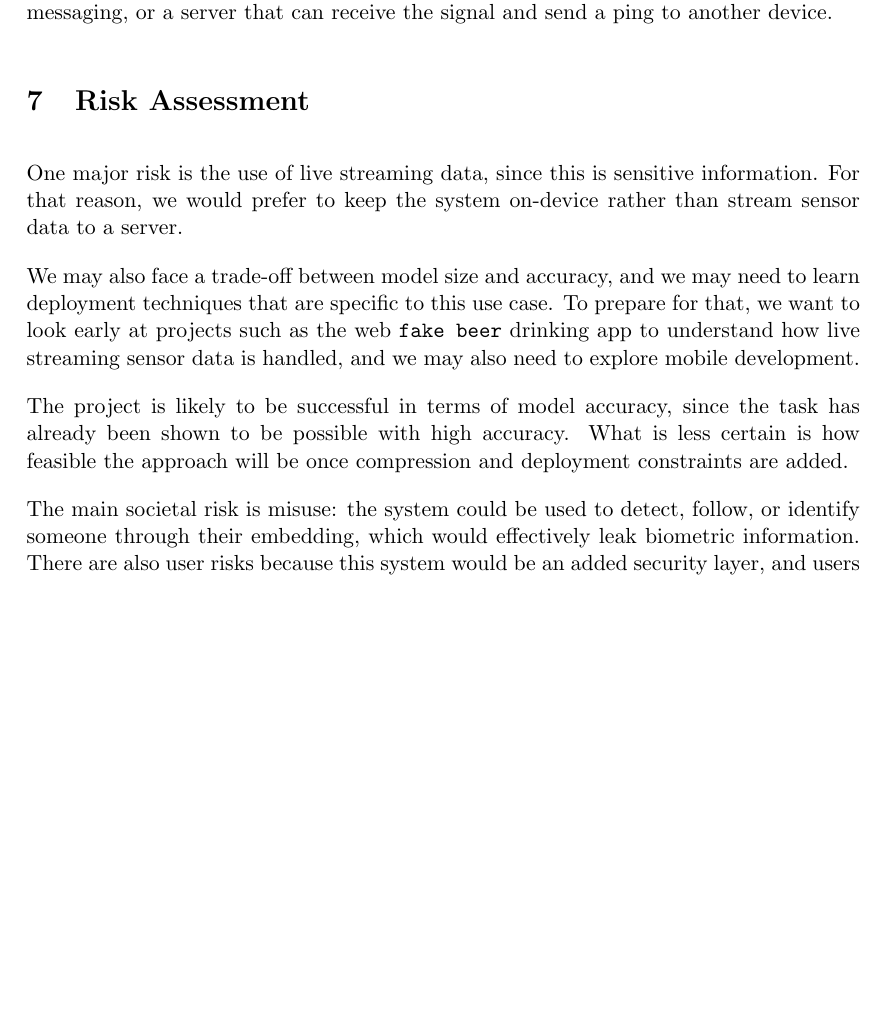
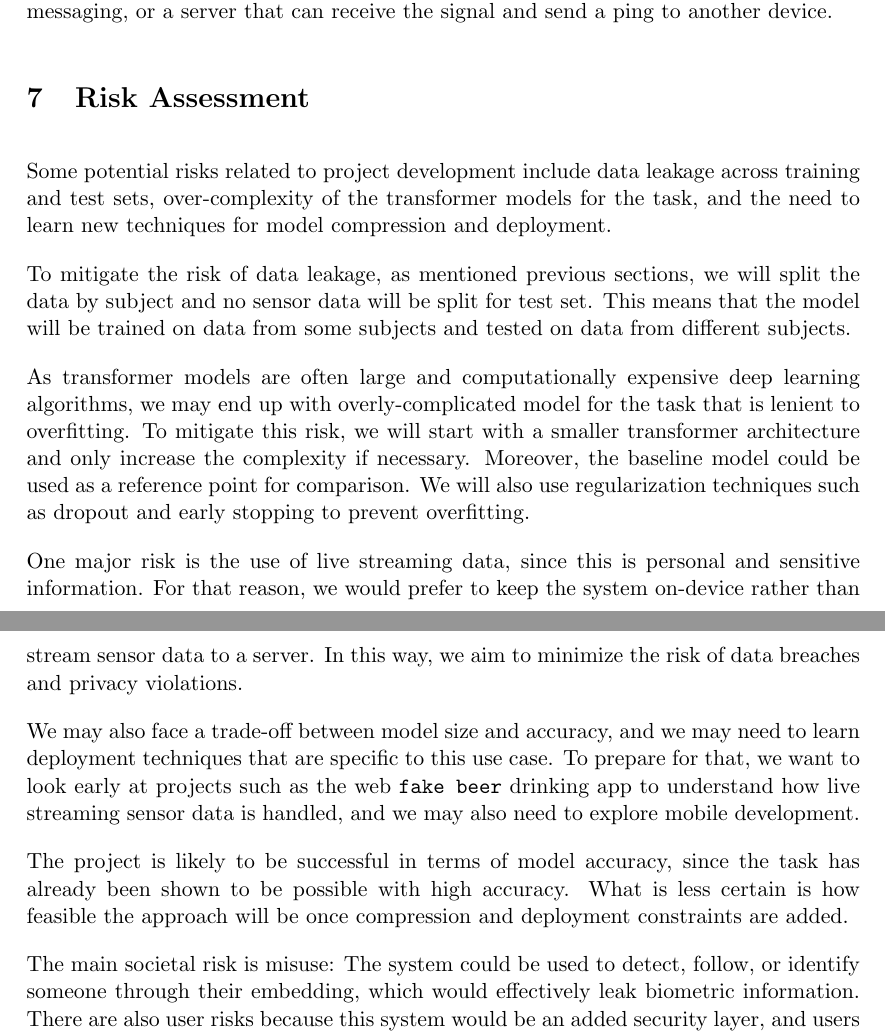
Before and after one commit to ponderingpenguins/applied-machine-learning, a LaTeX document (submissions/proposal/proposal.tex, which reads submissions/proposal/sections/section-07-risk-assessment.tex): part of page 8 of 11 before the commit and two parts of pages 8 and 9 of 11 after it, the two joined at a grey line, cut so that both start at the same text, the shorter picture padded with empty space. Compiled offline with pdfLaTeX.

Commit message:
Section 7: Added potential development risks

```diff
--- a/submissions/proposal/sections/section-07-risk-assessment.tex
+++ b/submissions/proposal/sections/section-07-risk-assessment.tex
@@ -9,10 +9,17 @@
 %     \item \textbf{Required:} A consideration of possible risks of having your model deployed.
 % \end{itemize}
 
-One major risk is the use of live streaming data, since this is sensitive information. For that reason, we would prefer to keep the system on-device rather than stream sensor data to a server.
+
+Some potential risks related to project development include data leakage across training and test sets, over-complexity of the transformer models for the task, and the need to learn new techniques for model compression and deployment.
+
+To mitigate the risk of data leakage, as mentioned previous sections, we will split the data by subject and no sensor data will be split for test set. This means that the model will be trained on data from some subjects and tested on data from different subjects.
+
+As transformer models are often large and computationally expensive deep learning algorithms, we may end up with overly-complicated model for the task that is lenient to overfitting. To mitigate this risk, we will start with a smaller transformer architecture and only increase the complexity if necessary. Moreover, the baseline model could be used as a reference point for comparison. We will also use regularization techniques such as dropout and early stopping to prevent overfitting.
+
+One major risk is the use of live streaming data, since this is personal and sensitive information. For that reason, we would prefer to keep the system on-device rather than stream sensor data to a server. In this way, we aim to minimize the risk of data breaches and privacy violations.
 
 We may also face a trade-off between model size and accuracy, and we may need to learn deployment techniques that are specific to this use case. To prepare for that, we want to look early at projects such as the web \texttt{fake beer} drinking app to understand how live streaming sensor data is handled, and we may also need to explore mobile development.
 
 The project is likely to be successful in terms of model accuracy, since the task has already been shown to be possible with high accuracy. What is less certain is how feasible the approach will be once compression and deployment constraints are added.
 
-The main societal risk is misuse: the system could be used to detect, follow, or identify someone through their embedding, which would effectively leak biometric information. There are also user risks because this system would be an added security layer, and users might blame the model if it fails in a sensitive situation. In a real deployment, the model would need to achieve a very high level of reliability before it could be trusted.
+The main societal risk is misuse: The system could be used to detect, follow, or identify someone through their embedding, which would effectively leak biometric information. There are also user risks because this system would be an added security layer, and users might blame the model if it fails in a sensitive situation. In a real deployment, the model would need to achieve a very high level of reliability before it could be trusted.
```
Also changed, not shown: submissions/proposal/proposal.tex (+0 -1 lines), submissions/proposal/proposal.pdf.
